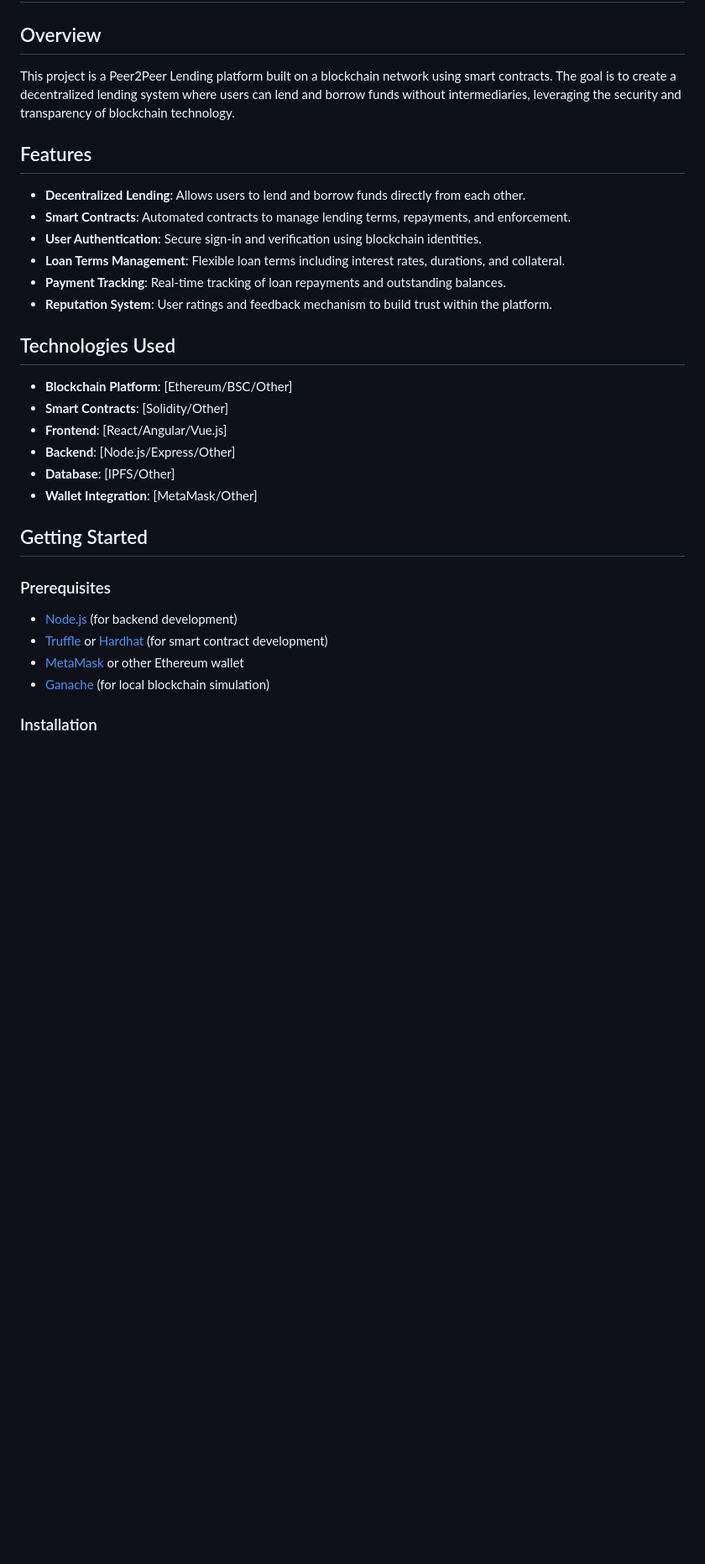
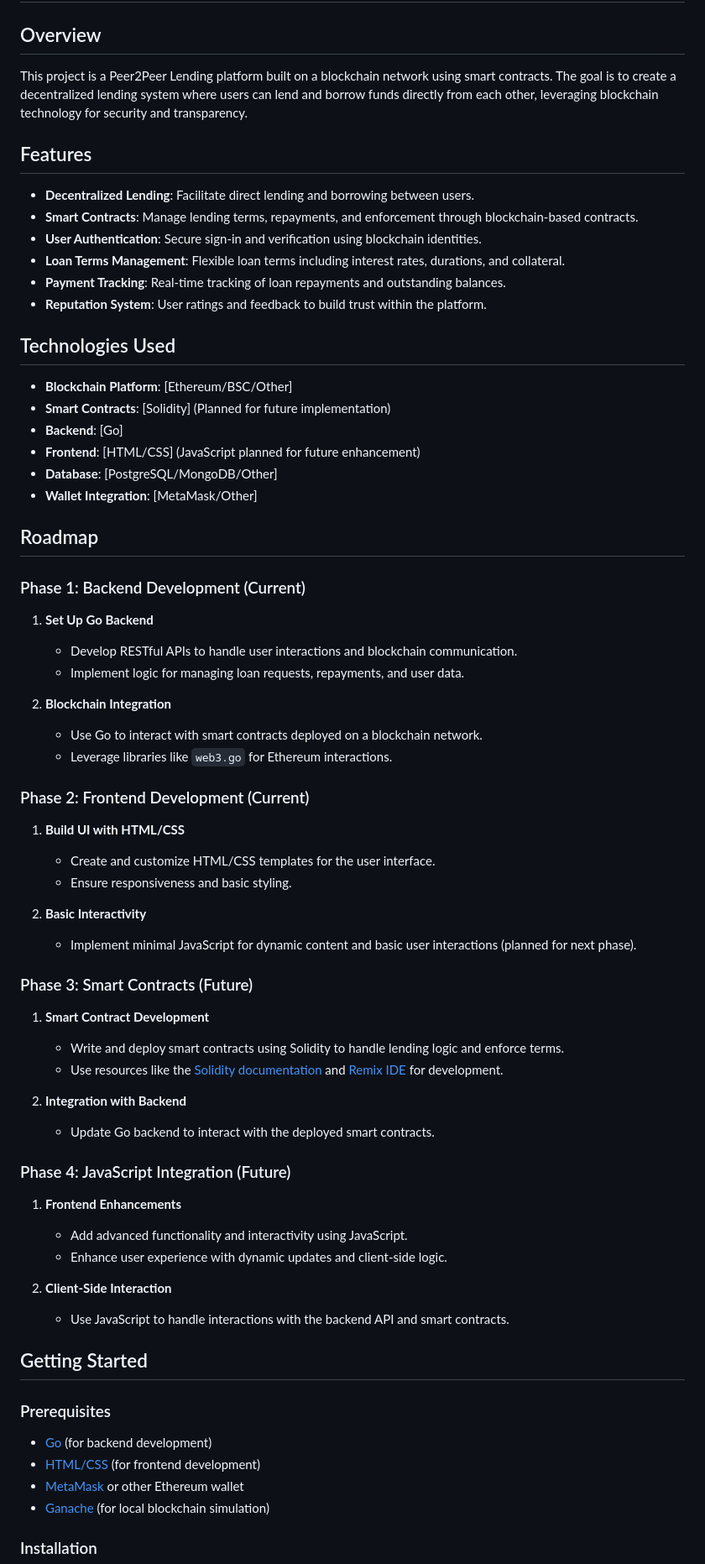
Before and after one commit to adaken4/hackathon1Zone01KisumuRedone, a Markdown page: README.md, the part around the change printed below. Shown: that part at 84% size. Rendered like a GitHub page; blank space fills up the shorter version.

Commit message:
modifying readme to reflect switching from nodejs to go for backend development

```diff
--- a/README.md
+++ b/README.md
@@ -2,32 +2,71 @@
 
 ## Overview
 
-This project is a Peer2Peer Lending platform built on a blockchain network using smart contracts. The goal is to create a decentralized lending system where users can lend and borrow funds without intermediaries, leveraging the security and transparency of blockchain technology.
+This project is a Peer2Peer Lending platform built on a blockchain network using smart contracts. The goal is to create a decentralized lending system where users can lend and borrow funds directly from each other, leveraging blockchain technology for security and transparency.
 
 ## Features
 
-- **Decentralized Lending**: Allows users to lend and borrow funds directly from each other.
-- **Smart Contracts**: Automated contracts to manage lending terms, repayments, and enforcement.
+- **Decentralized Lending**: Facilitate direct lending and borrowing between users.
+- **Smart Contracts**: Manage lending terms, repayments, and enforcement through blockchain-based contracts.
 - **User Authentication**: Secure sign-in and verification using blockchain identities.
 - **Loan Terms Management**: Flexible loan terms including interest rates, durations, and collateral.
 - **Payment Tracking**: Real-time tracking of loan repayments and outstanding balances.
-- **Reputation System**: User ratings and feedback mechanism to build trust within the platform.
+- **Reputation System**: User ratings and feedback to build trust within the platform.
 
 ## Technologies Used
 
 - **Blockchain Platform**: [Ethereum/BSC/Other]
-- **Smart Contracts**: [Solidity/Other]
-- **Frontend**: [React/Angular/Vue.js]
-- **Backend**: [Node.js/Express/Other]
-- **Database**: [IPFS/Other]
+- **Smart Contracts**: [Solidity] (Planned for future implementation)
+- **Backend**: [Go]
+- **Frontend**: [HTML/CSS] (JavaScript planned for future enhancement)
+- **Database**: [PostgreSQL/MongoDB/Other]
 - **Wallet Integration**: [MetaMask/Other]
+
+## Roadmap
+
+### Phase 1: Backend Development (Current)
+
+1. **Set Up Go Backend**
+   - Develop RESTful APIs to handle user interactions and blockchain communication.
+   - Implement logic for managing loan requests, repayments, and user data.
+
+2. **Blockchain Integration**
+   - Use Go to interact with smart contracts deployed on a blockchain network.
+   - Leverage libraries like `web3.go` for Ethereum interactions.
+
+### Phase 2: Frontend Development (Current)
+
+1. **Build UI with HTML/CSS**
+   - Create and customize HTML/CSS templates for the user interface.
+   - Ensure responsiveness and basic styling.
+
+2. **Basic Interactivity**
+   - Implement minimal JavaScript for dynamic content and basic user interactions (planned for next phase).
+
+### Phase 3: Smart Contracts (Future)
+
+1. **Smart Contract Development**
+   - Write and deploy smart contracts using Solidity to handle lending logic and enforce terms.
+   - Use resources like the [Solidity documentation](https://docs.soliditylang.org/) and [Remix IDE](https://remix.ethereum.org/) for development.
+
+2. **Integration with Backend**
+   - Update Go backend to interact with the deployed smart contracts.
+
+### Phase 4: JavaScript Integration (Future)
+
+1. **Frontend Enhancements**
+   - Add advanced functionality and interactivity using JavaScript.
+   - Enhance user experience with dynamic updates and client-side logic.
+
+2. **Client-Side Interaction**
+   - Use JavaScript to handle interactions with the backend API and smart contracts.
 
 ## Getting Started
 
 ### Prerequisites
 
-- [Node.js](https://nodejs.org/) (for backend development)
-- [Truffle](https://www.trufflesuite.com/truffle) or [Hardhat](https://hardhat.org/) (for smart contract development)
+- [Go](https://golang.org/) (for backend development)
+- [HTML/CSS](https://developer.mozilla.org/en-US/docs/Web) (for frontend development)
 - [MetaMask](https://metamask.io/) or other Ethereum wallet
 - [Ganache](https://www.trufflesuite.com/ganache) (for local blockchain simulation)
 
```
Also changed, not shown: other parts of README.md (+12 -22 lines).
